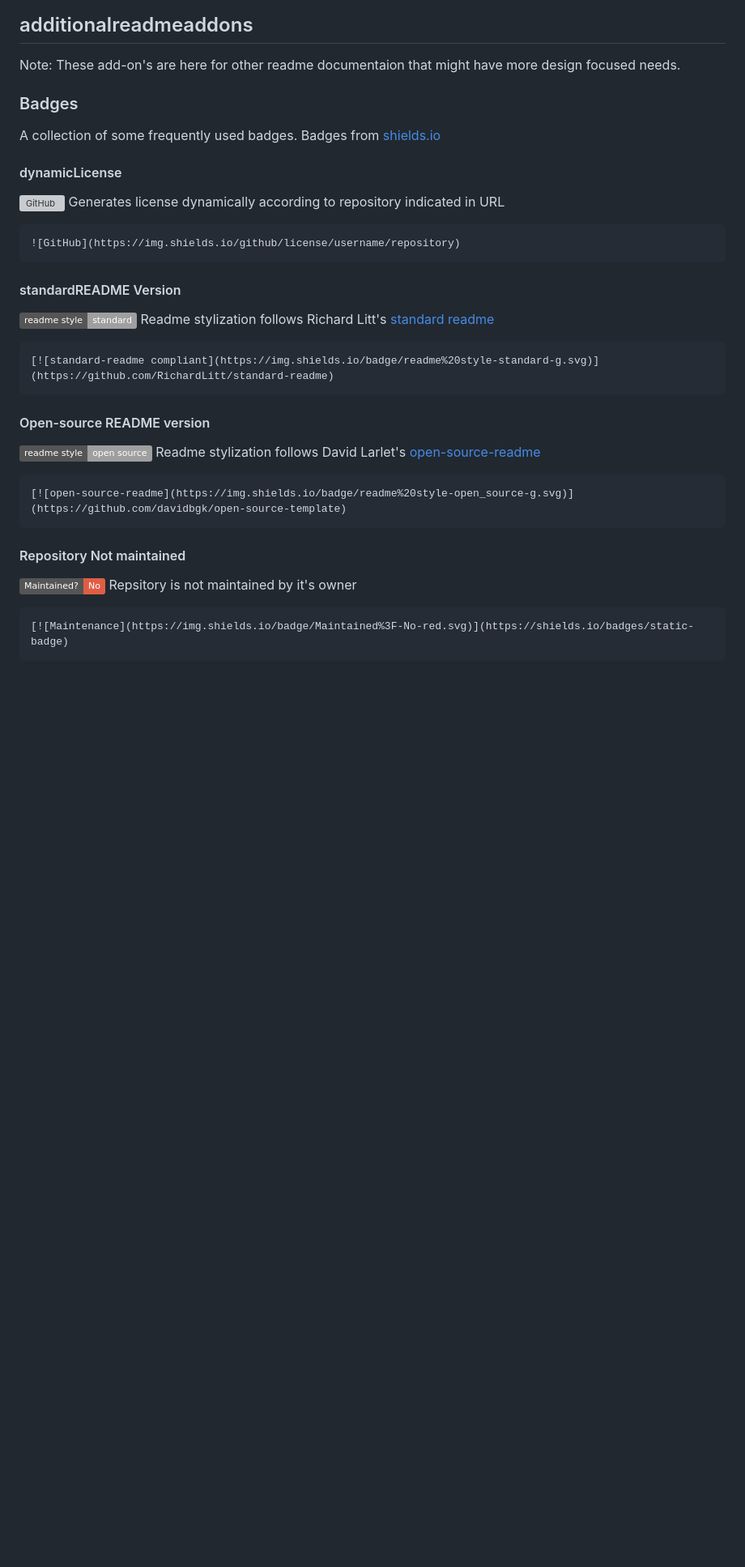
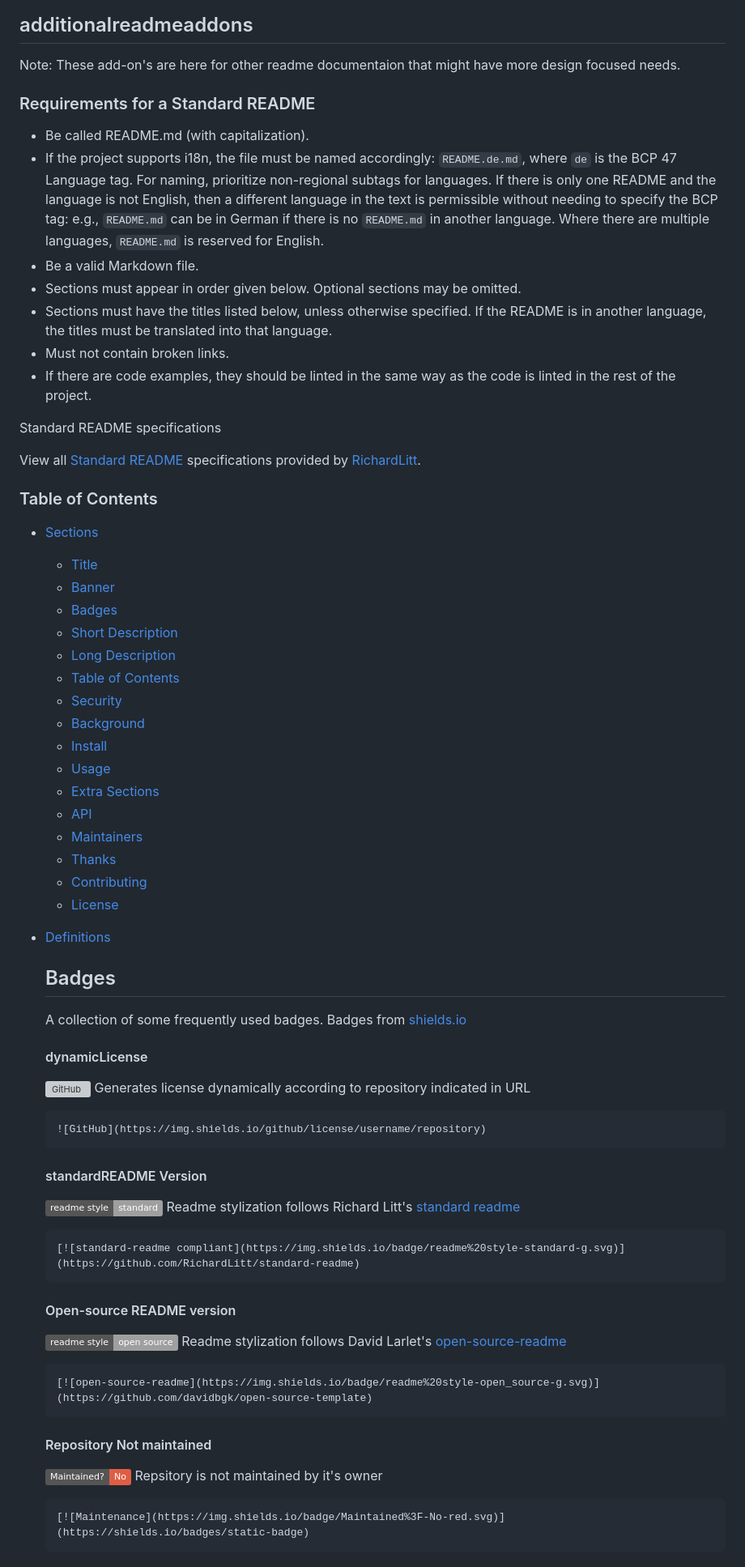
Before and after one commit to zothsu/template, a Markdown page: readme.md, the part around one of its changes. Shown at 81% size. GitHub-like rendering; badges without logos; blank space fills up the shorter version; grey boxes are pictures that could not be loaded.

Commit message:
add standard README information

````diff
--- a/readme.md
+++ b/readme.md
@@ -132,9 +133,43 @@ We use [Semantic Versioning](http://semver.org/) for versioning.
 
 Note: These add-on's are here for other readme documentaion that might have more design focused needs.
 
+### Requirements for a Standard README
+
+  - Be called README.md (with capitalization).
+  - If the project supports i18n, the file must be named accordingly: `README.de.md`, where `de` is the BCP 47 Language tag. For naming, prioritize non-regional subtags for languages. If there is only one README and the language is not English, then a different language in the text is permissible without needing to specify the BCP tag: e.g., `README.md` can be in German if there is no `README.md` in another language. Where there are multiple languages, `README.md` is reserved for English.
+  - Be a valid Markdown file.
+  - Sections must appear in order given below. Optional sections may be omitted.
+  - Sections must have the titles listed below, unless otherwise specified. If the README is in another language, the titles must be translated into that language.
+  - Must not contain broken links.
+  - If there are code examples, they should be linted in the same way as the code is linted in the rest of the project.
+
+  Standard README specifications
+
+  View all [Standard README](https://github.com/RichardLitt/standard-readme/) specifications provided by [RichardLitt](https://github.com/RichardLitt/).
+
+### Table of Contents
+
+- [Sections](#sections)
+  - [Title](#title)
+  - [Banner](#banner)
+  - [Badges](#badges)
+  - [Short Description](#short-description)
+  - [Long Description](#long-description)
+  - [Table of Contents](#table-of-contents-1)
+  - [Security](#security)
+  - [Background](#background)
+  - [Install](#install)
+  - [Usage](#usage)
+  - [Extra Sections](#extra-sections)
+  - [API](#api)
+  - [Maintainers](#maintainers)
+  - [Thanks](#thanks)
+  - [Contributing](#contributing)
+  - [License](#license)
+- [Definitions](#definitions)
 
 
-  ### Badges
+  ## Badges
 
   A collection of some frequently used badges. Badges from [shields.io](https://img.shields.io)
 
@@ -148,7 +183,7 @@ Note: These add-on's are here for other readme documentaion that might have more
 
   #### standardREADME Version
 
-[![standard-readme compliant](https://img.shields.io/badge/readme%20style-standard-g.svg)](https://github.com/RichardLitt/standard-readme) Readme stylization follows Richard Litt's [standard readme](https://github.com/RichardLitt/standard-readme)
+  [![standard-readme compliant](https://img.shields.io/badge/readme%20style-standard-g.svg)](https://github.com/RichardLitt/standard-readme) Readme stylization follows Richard Litt's [standard readme](https://github.com/RichardLitt/standard-readme)
 
   ```md
   [![standard-readme compliant](https://img.shields.io/badge/readme%20style-standard-g.svg)](https://github.com/RichardLitt/standard-readme)
@@ -156,15 +191,15 @@ Note: These add-on's are here for other readme documentaion that might have more
 
   #### Open-source README version
 
-[![open-source-readme](https://img.shields.io/badge/readme%20style-open_source-g.svg)](https://github.com/davidbgk/open-source-template) Readme stylization follows David Larlet's [open-source-readme](https://github.com/davidbgk/open-source-template)
+  [![open-source-readme](https://img.shields.io/badge/readme%20style-open_source-g.svg)](https://github.com/davidbgk/open-source-template) Readme stylization follows David Larlet's [open-source-readme](https://github.com/davidbgk/open-source-template)
 
-  ```md
-  [![open-source-readme](https://img.shields.io/badge/readme%20style-open_source-g.svg)](https://github.com/davidbgk/open-source-template)
-```
+    ```md
+    [![open-source-readme](https://img.shields.io/badge/readme%20style-open_source-g.svg)](https://github.com/davidbgk/open-source-template)
+    ```
 
-  #### Repository Not maintained
+    #### Repository Not maintained
 
-[![Maintenance](https://img.shields.io/badge/Maintained%3F-No-red.svg)](https://shields.io/badges/static-badge) Repsitory is not maintained by it's owner
+  [![Maintenance](https://img.shields.io/badge/Maintained%3F-No-red.svg)](https://shields.io/badges/static-badge) Repsitory is not maintained by it's owner
 
   ```md
   [![Maintenance](https://img.shields.io/badge/Maintained%3F-No-red.svg)](https://shields.io/badges/static-badge)
````
Also changed, not shown: other parts of readme.md (+20 -17 lines).
